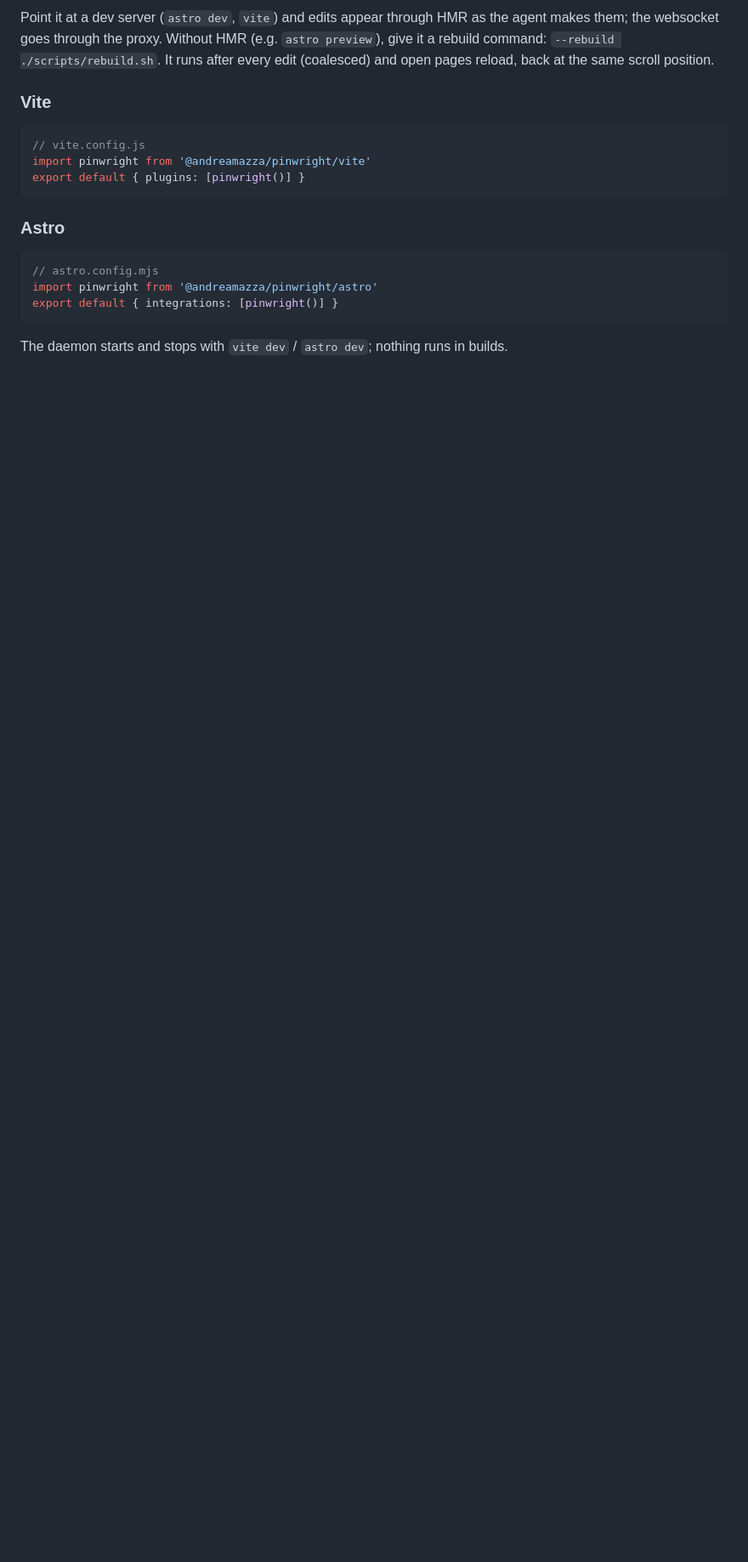
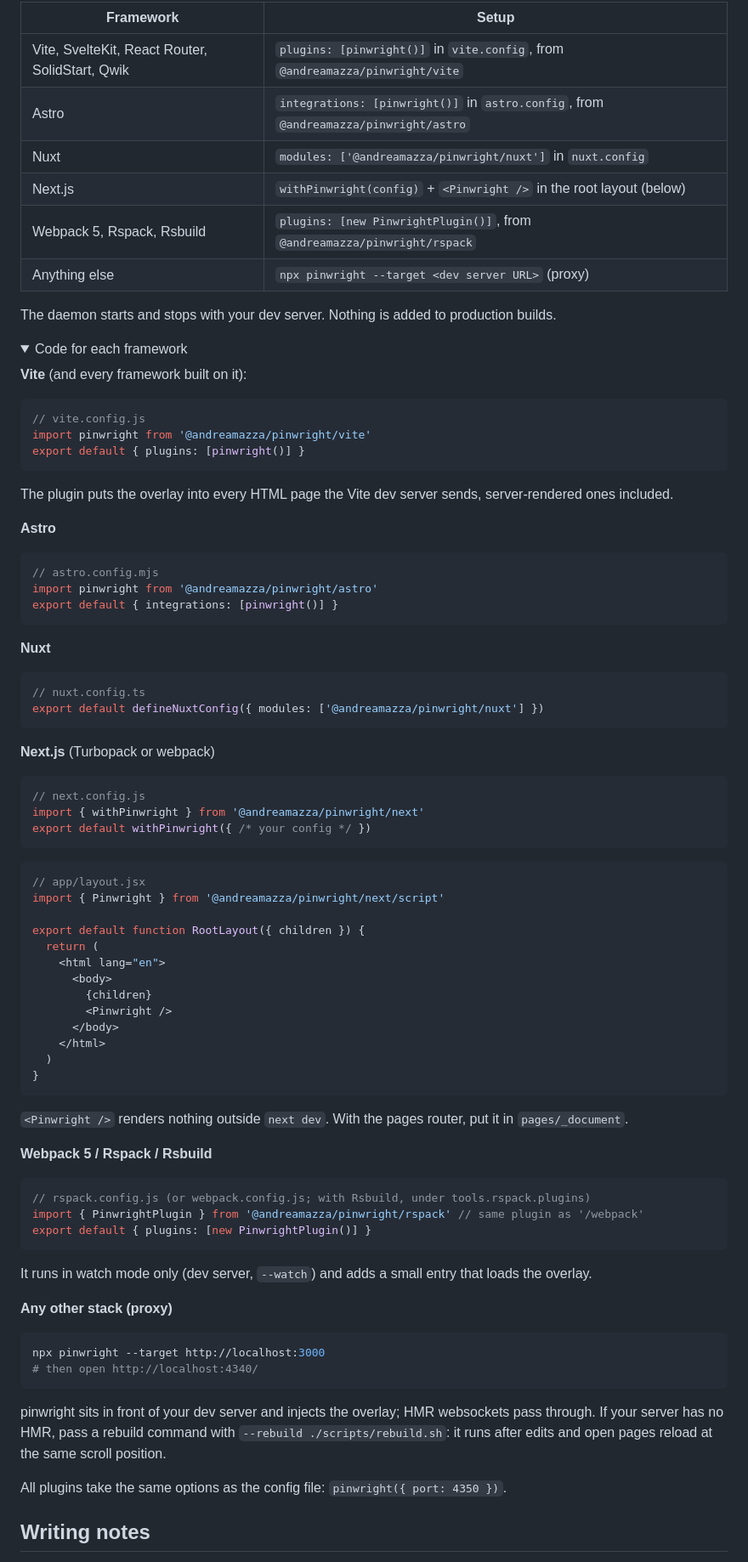
Before and after one commit to andreamazzatxt/pinwright, a Markdown page: README.md, the part around one of its changes. Shown at 85% size. Rendered like a GitHub page; folded sections open; blank space fills up the shorter version.

````diff
--- a/README.md
+++ b/README.md
@@ -49,11 +53,20 @@ npx pinwright --target http://localhost:4330
 ```
 
-Point it at a dev server (`astro dev`, `vite`) and edits appear through HMR as the agent makes them; the
-websocket goes through the proxy. Without HMR (e.g. `astro preview`), give it a rebuild command:
-`--rebuild ./scripts/rebuild.sh`. It runs after every edit (coalesced) and open pages reload, back at the same
-scroll position.
+| Framework | Setup |
+| --- | --- |
+| Vite, SvelteKit, React Router, SolidStart, Qwik | `plugins: [pinwright()]` in `vite.config`, from `@andreamazza/pinwright/vite` |
+| Astro | `integrations: [pinwright()]` in `astro.config`, from `@andreamazza/pinwright/astro` |
+| Nuxt | `modules: ['@andreamazza/pinwright/nuxt']` in `nuxt.config` |
+| Next.js | `withPinwright(config)` + `<Pinwright />` in the root layout (below) |
+| Webpack 5, Rspack, Rsbuild | `plugins: [new PinwrightPlugin()]`, from `@andreamazza/pinwright/rspack` |
+| Anything else | `npx pinwright --target <dev server URL>` (proxy) |
 
-### Vite
+The daemon starts and stops with your dev server. Nothing is added to production builds.
+
+<details>
+<summary>Code for each framework</summary>
+
+**Vite** (and every framework built on it):
 
 ```js
 // vite.config.js
@@ -61,7 +74,9 @@ import pinwright from '@andreamazza/pinwright/vite'
 export default { plugins: [pinwright()] }
 ```
 
-### Astro
+The plugin puts the overlay into every HTML page the Vite dev server sends, server-rendered ones included.
+
+**Astro**
 
 ```js
 // astro.config.mjs
@@ -69,4 +84,63 @@ import pinwright from '@andreamazza/pinwright/astro'
 export default { integrations: [pinwright()] }
 ```
 
-The daemon starts and stops with `vite dev` / `astro dev`; nothing runs in builds.
+**Nuxt**
+
+```js
+// nuxt.config.ts
+export default defineNuxtConfig({ modules: ['@andreamazza/pinwright/nuxt'] })
+```
+
+**Next.js** (Turbopack or webpack)
+
+```js
+// next.config.js
+import { withPinwright } from '@andreamazza/pinwright/next'
+export default withPinwright({ /* your config */ })
+```
+
+```jsx
+// app/layout.jsx
+import { Pinwright } from '@andreamazza/pinwright/next/script'
+
+export default function RootLayout({ children }) {
+  return (
+    <html lang="en">
+      <body>
+        {children}
+        <Pinwright />
+      </body>
+    </html>
+  )
+}
+```
+
+`<Pinwright />` renders nothing outside `next dev`. With the pages router, put it in `pages/_document`.
+
+**Webpack 5 / Rspack / Rsbuild**
+
+```js
+// rspack.config.js (or webpack.config.js; with Rsbuild, under tools.rspack.plugins)
+import { PinwrightPlugin } from '@andreamazza/pinwright/rspack' // same plugin as '/webpack'
+export default { plugins: [new PinwrightPlugin()] }
+```
+
+It runs in watch mode only (dev server, `--watch`) and adds a small entry that loads the overlay.
+
+**Any other stack (proxy)**
+
+```sh
+npx pinwright --target http://localhost:3000
+# then open http://localhost:4340/
+```
+
+pinwright sits in front of your dev server and injects the overlay; HMR websockets pass through. If your server
+has no HMR, pass a rebuild command with `--rebuild ./scripts/rebuild.sh`: it runs after edits and open pages
+reload at the same scroll position.
+
+All plugins take the same options as the config file: `pinwright({ port: 4350 })`.
+
+</details>
+
+## Writing notes
+
````
Also changed, not shown: other parts of README.md (+106 -61 lines), docs/cover.png (added), 12 other files.
